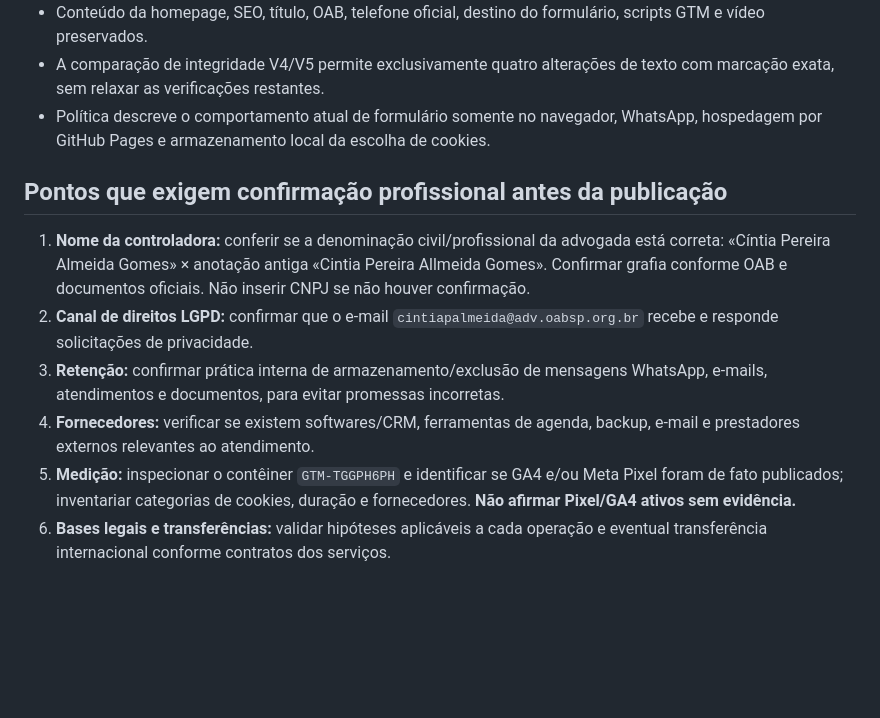
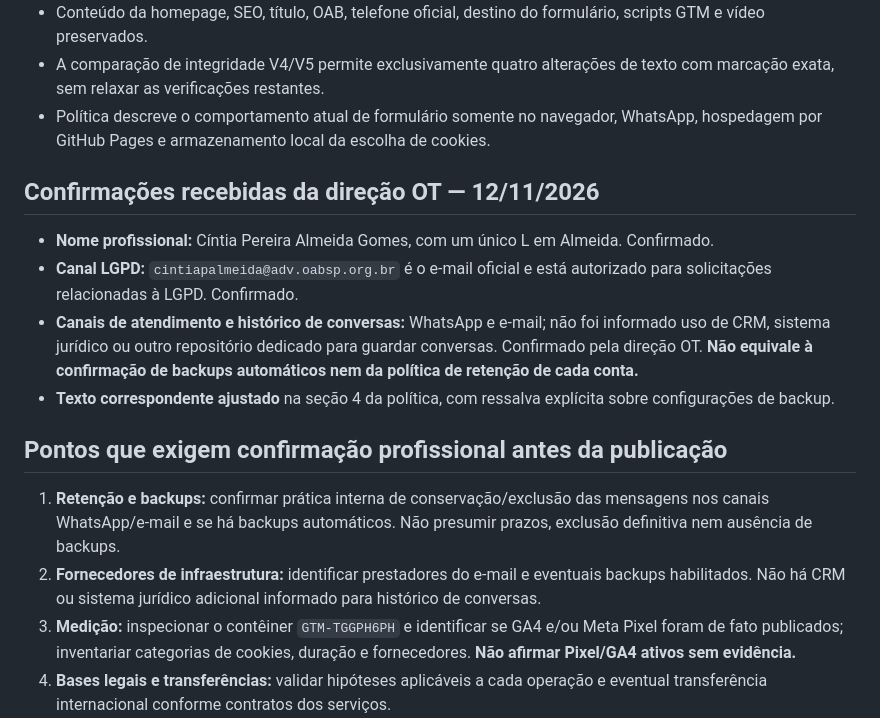
Before and after one commit to olegariotech-site/cintia-almeida-gomes-advocacia, a Markdown page: docs/v5-1-privacidade-revisao.md, the part around the change. Rendered like a GitHub page; blank space fills up the shorter version.

Commit message:
docs(privacy): record verified contact channels and remaining retention checks

```diff
--- a/docs/v5-1-privacidade-revisao.md
+++ b/docs/v5-1-privacidade-revisao.md
@@ -12,12 +12,17 @@
 - A comparação de integridade V4/V5 permite exclusivamente quatro alterações de texto com marcação exata, sem relaxar as verificações restantes.
 - Política descreve o comportamento atual de formulário somente no navegador, WhatsApp, hospedagem por GitHub Pages e armazenamento local da escolha de cookies.
 
+## Confirmações recebidas da direção OT — 12/11/2026
+
+- **Nome profissional:** Cíntia Pereira Almeida Gomes, com um único L em Almeida. Confirmado.
+- **Canal LGPD:** `cintiapalmeida@adv.oabsp.org.br` é o e-mail oficial e está autorizado para solicitações relacionadas à LGPD. Confirmado.
+- **Canais de atendimento e histórico de conversas:** WhatsApp e e-mail; não foi informado uso de CRM, sistema jurídico ou outro repositório dedicado para guardar conversas. Confirmado pela direção OT. **Não equivale à confirmação de backups automáticos nem da política de retenção de cada conta.**
+- **Texto correspondente ajustado** na seção 4 da política, com ressalva explícita sobre configurações de backup.
+
 ## Pontos que exigem confirmação profissional antes da publicação
 
-1. **Nome da controladora:** conferir se a denominação civil/profissional da advogada está correta: «Cíntia Pereira Almeida Gomes» × anotação antiga «Cintia Pereira Allmeida Gomes». Confirmar grafia conforme OAB e documentos oficiais. Não inserir CNPJ se não houver confirmação.
-2. **Canal de direitos LGPD:** confirmar que o e-mail `cintiapalmeida@adv.oabsp.org.br` recebe e responde solicitações de privacidade.
-3. **Retenção:** confirmar prática interna de armazenamento/exclusão de mensagens WhatsApp, e-mails, atendimentos e documentos, para evitar promessas incorretas.
-4. **Fornecedores:** verificar se existem softwares/CRM, ferramentas de agenda, backup, e-mail e prestadores externos relevantes ao atendimento.
+1. **Retenção e backups:** confirmar prática interna de conservação/exclusão das mensagens nos canais WhatsApp/e-mail e se há backups automáticos. Não presumir prazos, exclusão definitiva nem ausência de backups.
+2. **Fornecedores de infraestrutura:** identificar prestadores do e-mail e eventuais backups habilitados. Não há CRM ou sistema jurídico adicional informado para histórico de conversas.
 5. **Medição:** inspecionar o contêiner `GTM-TGGPH6PH` e identificar se GA4 e/ou Meta Pixel foram de fato publicados; inventariar categorias de cookies, duração e fornecedores. **Não afirmar Pixel/GA4 ativos sem evidência.**
 6. **Bases legais e transferências:** validar hipóteses aplicáveis a cada operação e eventual transferência internacional conforme contratos dos serviços.
 7. **Contato sensível:** validar orientação ao visitante para evitar o envio de documentos completos e dados sensíveis no formulário de primeiro contato.
```
